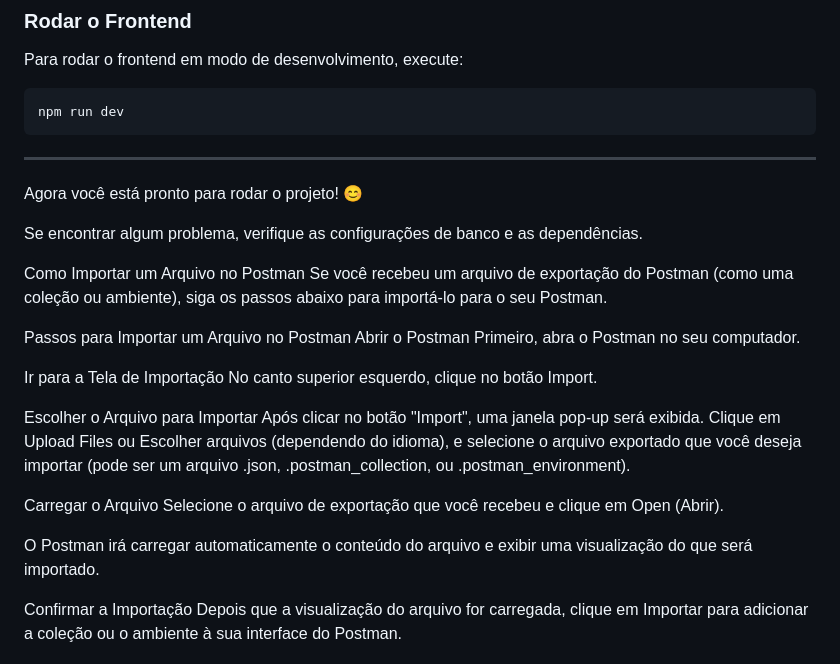
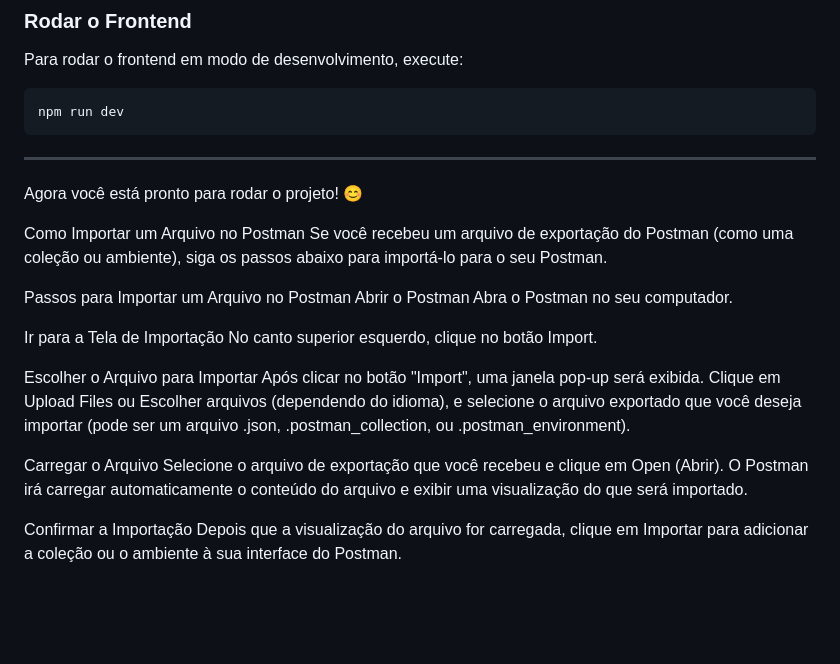
Before and after one commit to Brendon3421/DesafioGupy, a Markdown page: README.md, the part around the change. Rendered like a GitHub page; blank space fills up the shorter version.

```diff
--- a/README.md
+++ b/README.md
@@ -139,18 +139,16 @@ npm run dev
 
 Agora você está pronto para rodar o projeto! 😊
 
-Se encontrar algum problema, verifique as configurações de banco e as dependências.
 
 Como Importar um Arquivo no Postman
 Se você recebeu um arquivo de exportação do Postman (como uma coleção ou ambiente), siga os passos abaixo para importá-lo para o seu Postman.
 
 Passos para Importar um Arquivo no Postman
 Abrir o Postman
-Primeiro, abra o Postman no seu computador.
+Abra o Postman no seu computador.
 
 Ir para a Tela de Importação
 No canto superior esquerdo, clique no botão Import.
-
 
 Escolher o Arquivo para Importar
 Após clicar no botão "Import", uma janela pop-up será exibida.
@@ -158,7 +156,6 @@ Clique em Upload Files ou Escolher arquivos (dependendo do idioma), e selecione
 
 Carregar o Arquivo
 Selecione o arquivo de exportação que você recebeu e clique em Open (Abrir).
-
 O Postman irá carregar automaticamente o conteúdo do arquivo e exibir uma visualização do que será importado.
 
 Confirmar a Importação
```
